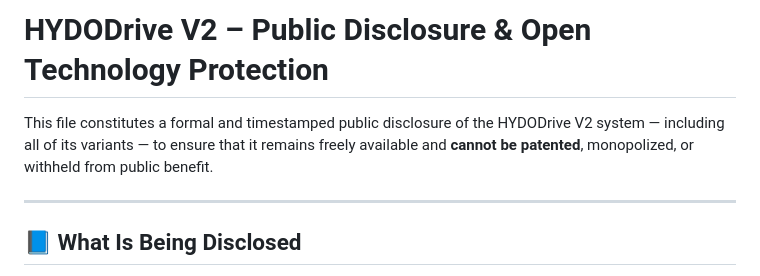
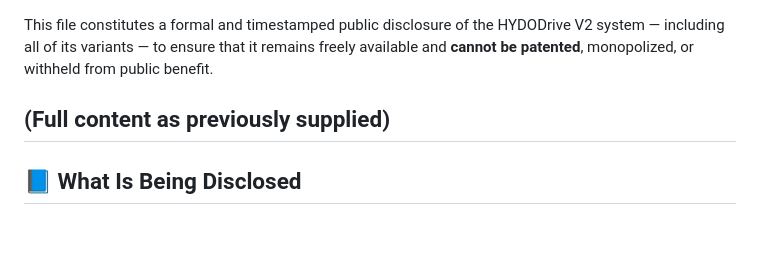
Before and after one commit to PaulFrankAdams/HYDOD, a Markdown page: DISCLOSURE.md, the part around the change. GitHub-like rendering; blank space fills up the shorter version.

```diff
--- a/DISCLOSURE.md
+++ b/DISCLOSURE.md
@@ -1,7 +1,7 @@
-# HYDODrive V2 – Public Disclosure & Open Technology Protection
 
 This file constitutes a formal and timestamped public disclosure of the HYDODrive V2 system — including all of its variants — to ensure that it remains freely available and **cannot be patented**, monopolized, or withheld from public benefit.
 
+(Full content as previously supplied)
 ---
 
 ## 📘 What Is Being Disclosed
```
